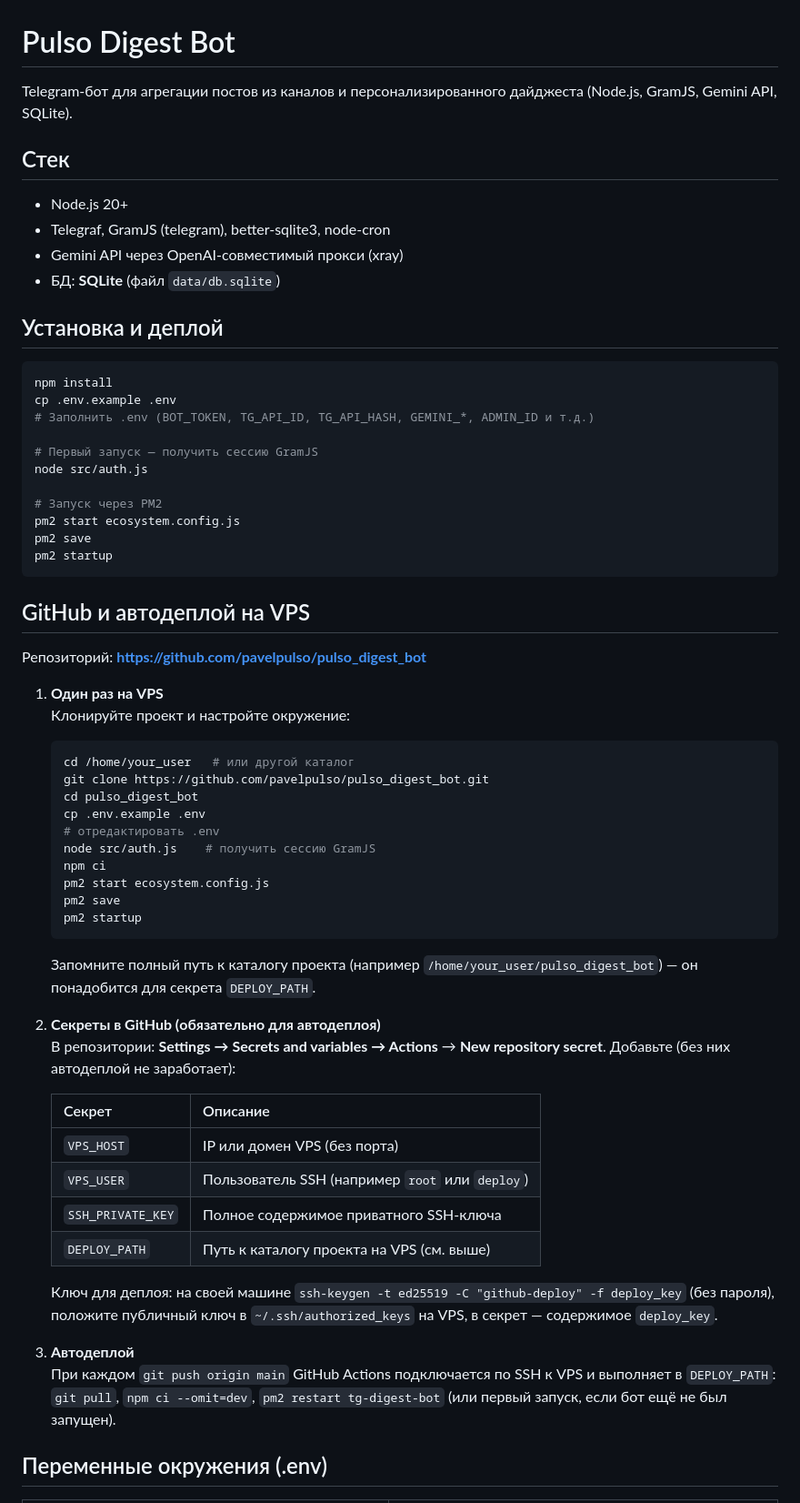
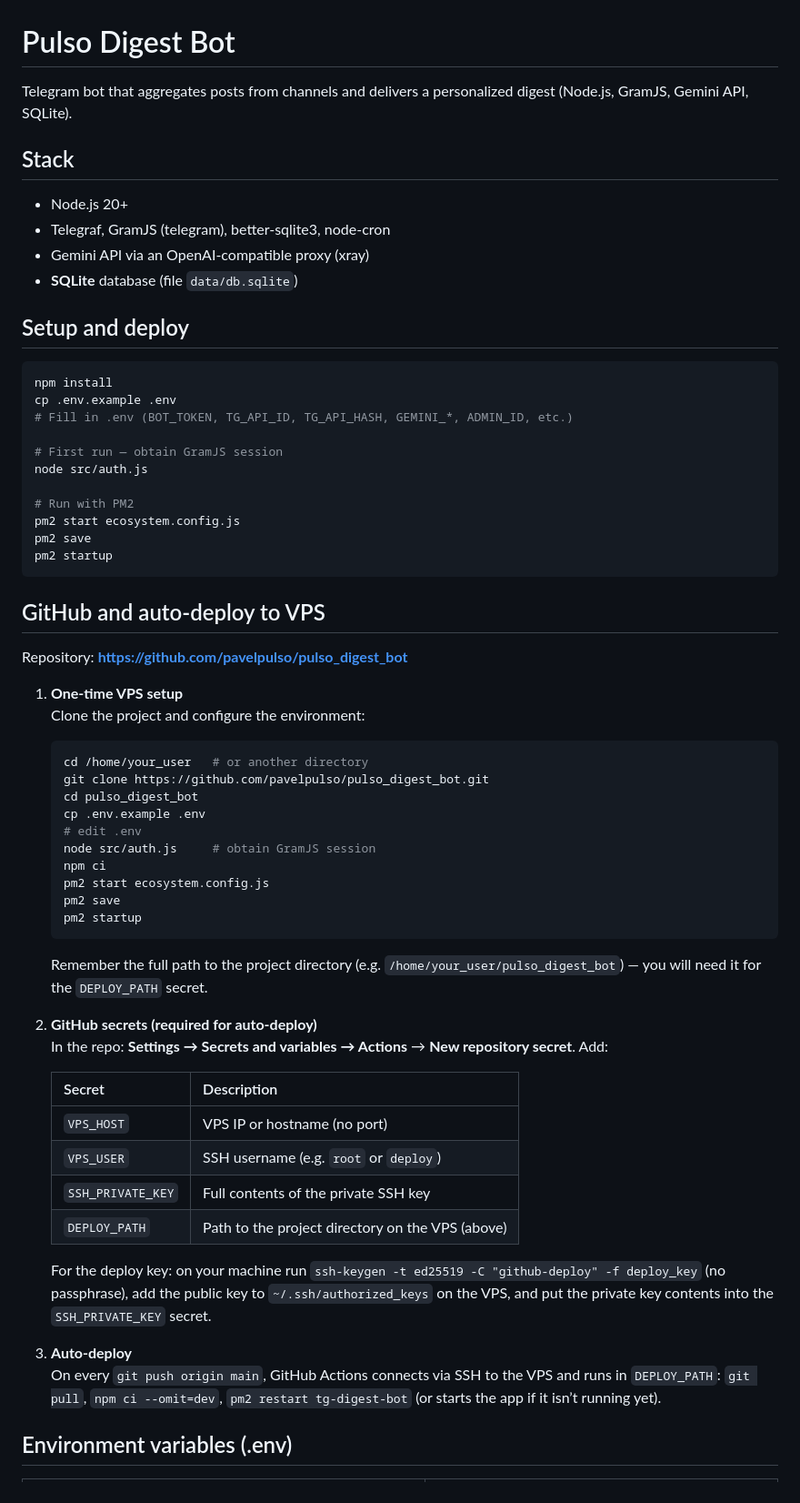
Before and after one commit to pavelpulso/pulso_digest_bot, a Markdown page: README.md, the part around one of its changes. Shown at 91% size. Drawn GitHub-style.

Commit message:
README: translate to English
Co-authored-by: Cursor <cursoragent@cursor.com>

````diff
--- a/README.md
+++ b/README.md
@@ -1,66 +1,66 @@
 # Pulso Digest Bot
 
-Telegram-бот для агрегации постов из каналов и персонализированного дайджеста (Node.js, GramJS, Gemini API, SQLite).
+Telegram bot that aggregates posts from channels and delivers a personalized digest (Node.js, GramJS, Gemini API, SQLite).
 
-## Стек
+## Stack
 
 - Node.js 20+
 - Telegraf, GramJS (telegram), better-sqlite3, node-cron
-- Gemini API через OpenAI-совместимый прокси (xray)
-- БД: **SQLite** (файл `data/db.sqlite`)
+- Gemini API via an OpenAI-compatible proxy (xray)
+- **SQLite** database (file `data/db.sqlite`)
 
-## Установка и деплой
+## Setup and deploy
 
 ```bash
 npm install
 cp .env.example .env
-# Заполнить .env (BOT_TOKEN, TG_API_ID, TG_API_HASH, GEMINI_*, ADMIN_ID и т.д.)
+# Fill in .env (BOT_TOKEN, TG_API_ID, TG_API_HASH, GEMINI_*, ADMIN_ID, etc.)
 
-# Первый запуск — получить сессию GramJS
+# First run — obtain GramJS session
 node src/auth.js
 
-# Запуск через PM2
+# Run with PM2
 pm2 start ecosystem.config.js
 pm2 save
 pm2 startup
 ```
 
-## GitHub и автодеплой на VPS
+## GitHub and auto-deploy to VPS
 
-Репозиторий: **https://github.com/pavelpulso/pulso_digest_bot**
+Repository: **https://github.com/pavelpulso/pulso_digest_bot**
 
-1. **Один раз на VPS**
-   Клонируйте проект и настройте окружение:
+1. **One-time VPS setup**
+   Clone the project and configure the environment:
 
    ```bash
-   cd /home/your_user   # или другой каталог
+   cd /home/your_user   # or another directory
    git clone https://github.com/pavelpulso/pulso_digest_bot.git
    cd pulso_digest_bot
    cp .env.example .env
-   # отредактировать .env
-   node src/auth.js    # получить сессию GramJS
+   # edit .env
+   node src/auth.js     # obtain GramJS session
    npm ci
    pm2 start ecosystem.config.js
    pm2 save
    pm2 startup
    ```
 
-   Запомните полный путь к каталогу проекта (например `/home/your_user/pulso_digest_bot`) — он понадобится для секрета `DEPLOY_PATH`.
+   Remember the full path to the project directory (e.g. `/home/your_user/pulso_digest_bot`) — you will need it for the `DEPLOY_PATH` secret.
 
-2. **Секреты в GitHub (обязательно для автодеплоя)**
-   В репозитории: **Settings → Secrets and variables → Actions** → **New repository secret**. Добавьте (без них автодеплой не заработает):
+2. **GitHub secrets (required for auto-deploy)**
+   In the repo: **Settings → Secrets and variables → Actions** → **New repository secret**. Add:
 
-   | Секрет            | Описание                                      |
-   |-------------------|-----------------------------------------------|
-   | `VPS_HOST`        | IP или домен VPS (без порта)                  |
-   | `VPS_USER`        | Пользователь SSH (например `root` или `deploy`) |
-   | `SSH_PRIVATE_KEY` | Полное содержимое приватного SSH-ключа       |
-   | `DEPLOY_PATH`     | Путь к каталогу проекта на VPS (см. выше)     |
+   | Secret           | Description                                      |
+   |------------------|--------------------------------------------------|
+   | `VPS_HOST`       | VPS IP or hostname (no port)                     |
+   | `VPS_USER`       | SSH username (e.g. `root` or `deploy`)           |
+   | `SSH_PRIVATE_KEY`| Full contents of the private SSH key            |
+   | `DEPLOY_PATH`    | Path to the project directory on the VPS (above) |
 
-   Ключ для деплоя: на своей машине `ssh-keygen -t ed25519 -C "github-deploy" -f deploy_key` (без пароля), положите публичный ключ в `~/.ssh/authorized_keys` на VPS, в секрет — содержимое `deploy_key`.
+   For the deploy key: on your machine run `ssh-keygen -t ed25519 -C "github-deploy" -f deploy_key` (no passphrase), add the public key to `~/.ssh/authorized_keys` on the VPS, and put the private key contents into the `SSH_PRIVATE_KEY` secret.
 
-3. **Автодеплой**
-   При каждом `git push origin main` GitHub Actions подключается по SSH к VPS и выполняет в `DEPLOY_PATH`: `git pull`, `npm ci --omit=dev`, `pm2 restart tg-digest-bot` (или первый запуск, если бот ещё не был запущен).
+3. **Auto-deploy**
+   On every `git push origin main`, GitHub Actions connects via SSH to the VPS and runs in `DEPLOY_PATH`: `git pull`, `npm ci --omit=dev`, `pm2 restart tg-digest-bot` (or starts the app if it isn’t running yet).
 
-## Переменные окружения (.env)
+## Environment variables (.env)
 
````
Also changed, not shown: other parts of README.md (+26 -26 lines).
